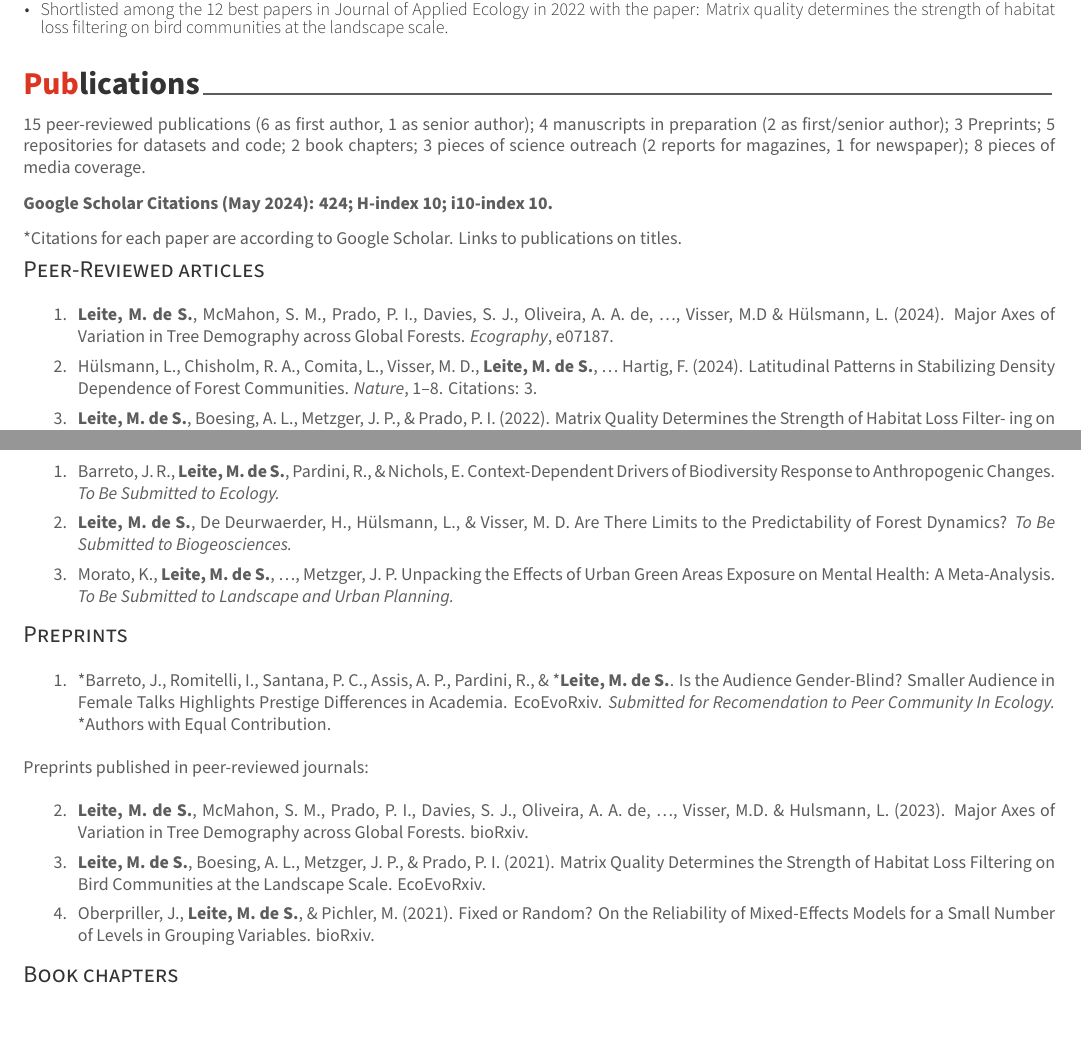
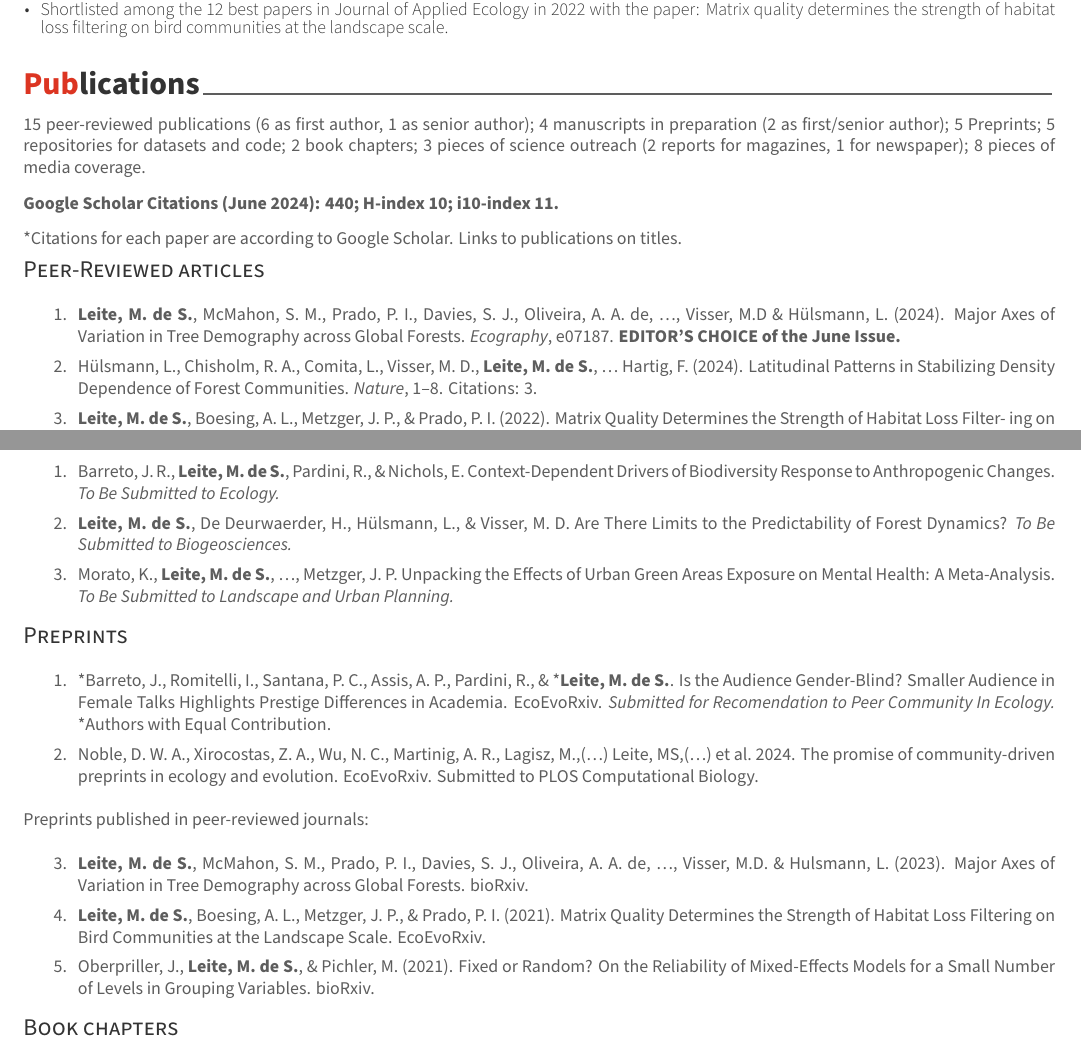
Before and after one commit to melina-leite/cv_melinaleite, an R Markdown document (melinaleite_cv.Rmd): two parts of pages 3 and 4 of 7, joined at a grey line, cut so that both start at the same text. The pictures show the output file melinaleite_cv.pdf that the author committed with the source.

Commit message:
update CV: Noble et al. EcoEvoRxiv preprint

````diff
--- a/melinaleite_cv.Rmd
+++ b/melinaleite_cv.Rmd
@@ -206,9 +206,9 @@ shortlist %>%
 
 # Publications
 
-15 peer-reviewed publications (6 as first author, 1 as senior author); 4 manuscripts in preparation (2 as first/senior author); 3 Preprints; 5 repositories for datasets and code; 2 book chapters; 3 pieces of science outreach (2 reports for magazines, 1 for newspaper); 8 pieces of media coverage.
+15 peer-reviewed publications (6 as first author, 1 as senior author); 4 manuscripts in preparation (2 as first/senior author); 5 Preprints; 5 repositories for datasets and code; 2 book chapters; 3 pieces of science outreach (2 reports for magazines, 1 for newspaper); 8 pieces of media coverage.
 
-**Google Scholar Citations (May 2024): 424; H-index 10; i10-index 10.**
+**Google Scholar Citations (June 2024): 440; H-index 10; i10-index 11.**
 
 *Citations for each paper are according to Google Scholar. Links to publications on titles.
 
@@ -219,7 +219,7 @@ bibliography_entries("references/peer_reviewed.bib") %>%
   arrange(desc(issued))
 ```
 
-1.  **Leite, M. de S.**, McMahon, S. M., Prado, P. I., Davies, S. J., Oliveira, A. A. de, ..., Visser, M.D & Hülsmann, L. (2024). [Major Axes of Variation in Tree Demography across Global Forests](https://doi.org/10.1111/ecog.07187). *Ecography*, e07187.
+1.  **Leite, M. de S.**, McMahon, S. M., Prado, P. I., Davies, S. J., Oliveira, A. A. de, ..., Visser, M.D & Hülsmann, L. (2024). [Major Axes of Variation in Tree Demography across Global Forests](https://doi.org/10.1111/ecog.07187). *Ecography*, e07187. **EDITOR'S CHOICE of the June Issue.**
 
 2.  Hülsmann, L., Chisholm, R. A., Comita, L., Visser, M. D., **Leite, M. de S.**, ... Hartig, F. (2024). [Latitudinal Patterns in Stabilizing Density Dependence of Forest Communities](https://doi.org/10.1038/s41586-024-07118-4). *Nature*, 1–8. Citations: 3.
 
@@ -273,13 +273,15 @@ bibliography_entries("references/preprints.bib") %>%
 
 1.  \*Barreto, J., Romitelli, I., Santana, P. C., Assis, A. P., Pardini, R., & \***Leite, M. de S.**. [Is the Audience Gender‐Blind? Smaller Audience in Female Talks Highlights Prestige Differences in Academia](https://doi.org/10.32942/X25607). EcoEvoRxiv. *Submitted for Recomendation to Peer Community In Ecology.* \*Authors with Equal Contribution.
 
+2. Noble, D. W. A., Xirocostas, Z. A., Wu, N. C., Martinig, A. R., Lagisz, M.,(...) Leite, MS,(...) et al. 2024. [The promise of community-driven preprints in ecology and evolution](https://ecoevorxiv.org/repository/view/7239/). EcoEvoRxiv. Submitted to PLOS Computational Biology.
+
 Preprints published in peer-reviewed journals:
 
-2.  **Leite, M. de S.**, McMahon, S. M., Prado, P. I., Davies, S. J., Oliveira, A. A. de, ..., Visser, M.D. & Hulsmann, L. (2023). [Major Axes of Variation in Tree Demography across Global Forests](https:%20//doi.org/10.1101/2023.01.11.523538). bioRxiv.
+3.  **Leite, M. de S.**, McMahon, S. M., Prado, P. I., Davies, S. J., Oliveira, A. A. de, ..., Visser, M.D. & Hulsmann, L. (2023). [Major Axes of Variation in Tree Demography across Global Forests](https:%20//doi.org/10.1101/2023.01.11.523538). bioRxiv.
 
-3.  **Leite, M. de S.**, Boesing, A. L., Metzger, J. P., & Prado, P. I. (2021). [Matrix Quality Determines the Strength of Habitat Loss Filtering on Bird Communities at the Landscape Scale](https://doi.org/10.32942/osf.io/bhec5). EcoEvoRxiv.
+4.  **Leite, M. de S.**, Boesing, A. L., Metzger, J. P., & Prado, P. I. (2021). [Matrix Quality Determines the Strength of Habitat Loss Filtering on Bird Communities at the Landscape Scale](https://doi.org/10.32942/osf.io/bhec5). EcoEvoRxiv.
 
-4.  Oberpriller, J., **Leite, M. de S.**, & Pichler, M. (2021). [Fixed or Random? On the Reliability of Mixed‐Effects Models for a Small Number of Levels in Grouping Variables](https://doi.org/10.1101/2021.05.03.442487). bioRxiv.
+5.  Oberpriller, J., **Leite, M. de S.**, & Pichler, M. (2021). [Fixed or Random? On the Reliability of Mixed‐Effects Models for a Small Number of Levels in Grouping Variables](https://doi.org/10.1101/2021.05.03.442487). bioRxiv.
 
 ## Book chapters
 
````
Also changed, not shown: melinaleite_cv.pdf.
